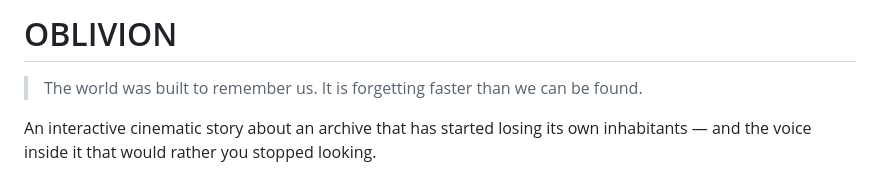
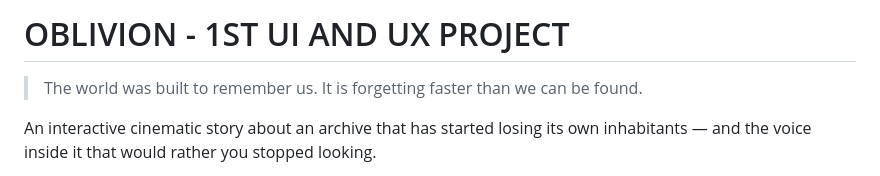
Before and after one commit to the-nidhi-bhat/OBLIVION, a Markdown page: README.md, the part around the change. GitHub-like rendering.

```diff
--- a/README.md
+++ b/README.md
@@ -1,4 +1,4 @@
-# OBLIVION
+# OBLIVION - 1ST UI AND UX PROJECT
 
 > The world was built to remember us. It is forgetting faster than we can be found.
 
```
